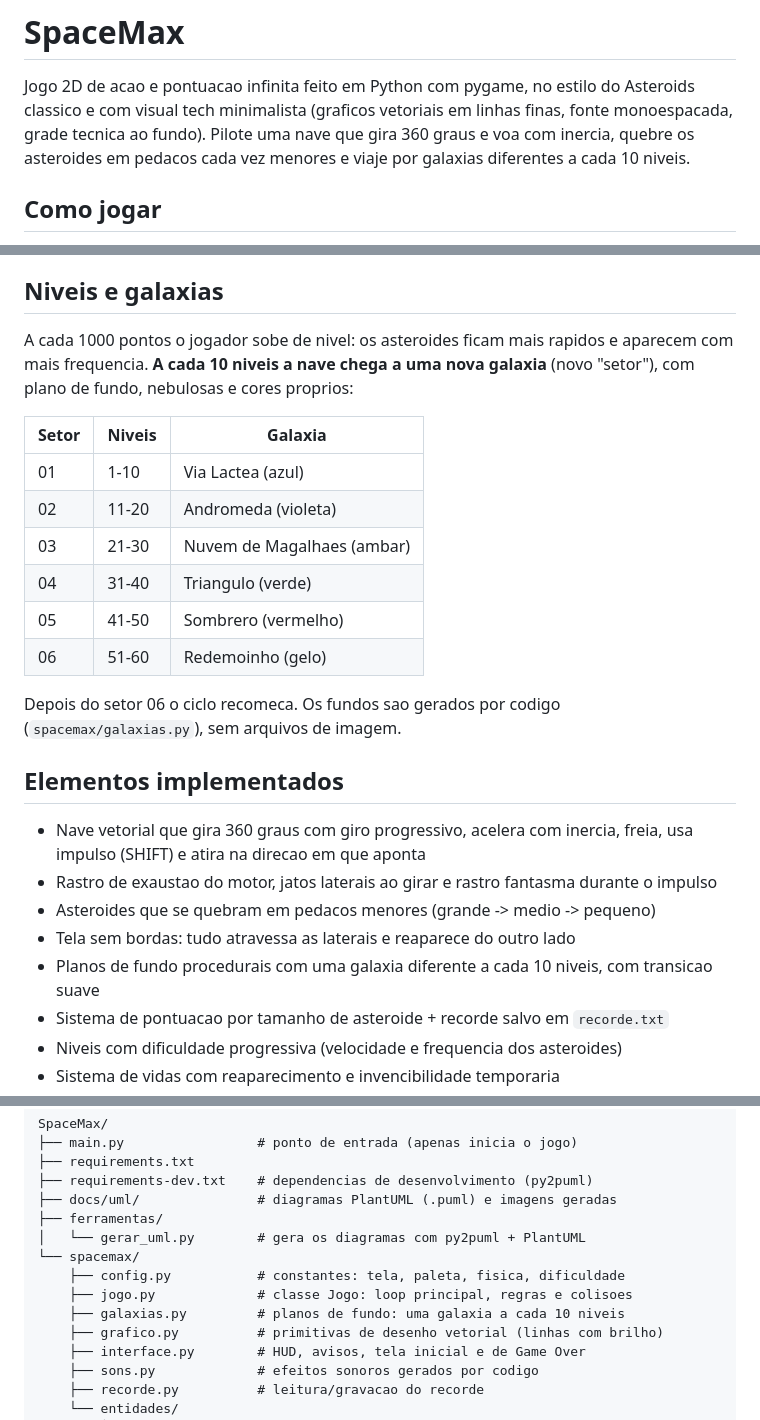
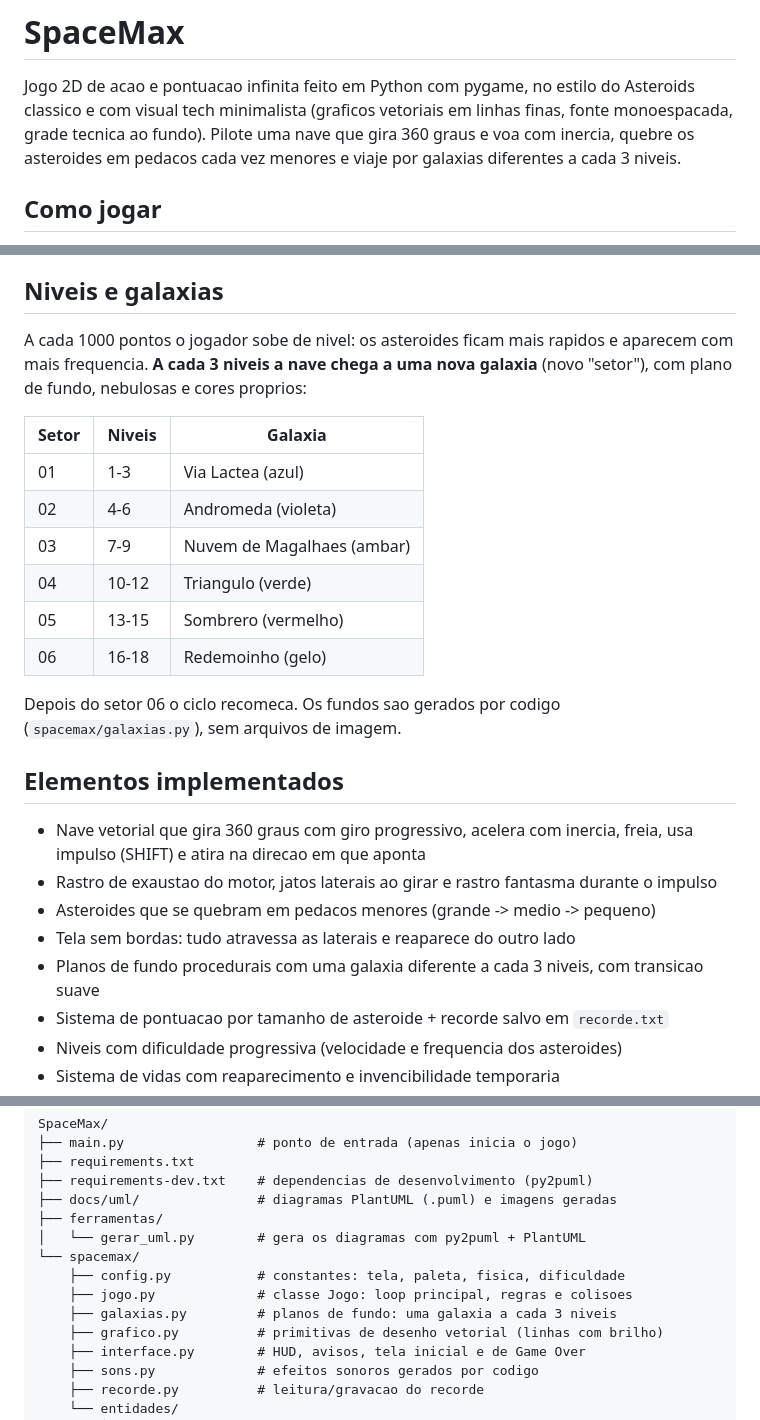
Before and after one commit to viniciussantos184/SpaceMax, a Markdown page: README.md, 3 parts joined by grey strips. Rendered like a GitHub page.

Commit message:
att

```diff
--- a/README.md
+++ b/README.md
@@ -4,7 +4,7 @@ Jogo 2D de acao e pontuacao infinita feito em Python com pygame, no estilo do
 Asteroids classico e com visual tech minimalista (graficos vetoriais em linhas
 finas, fonte monoespacada, grade tecnica ao fundo). Pilote uma nave que gira
 360 graus e voa com inercia, quebre os asteroides em pedacos cada vez menores e
-viaje por galaxias diferentes a cada 10 niveis.
+viaje por galaxias diferentes a cada 3 niveis.
 
 ## Como jogar
 
@@ -35,17 +35,17 @@ que destroi os asteroides em que a nave encostar.
 ## Niveis e galaxias
 
 A cada 1000 pontos o jogador sobe de nivel: os asteroides ficam mais rapidos e
-aparecem com mais frequencia. **A cada 10 niveis a nave chega a uma nova
+aparecem com mais frequencia. **A cada 3 niveis a nave chega a uma nova
 galaxia** (novo "setor"), com plano de fundo, nebulosas e cores proprios:
 
 | Setor | Niveis | Galaxia |
 | --- | --- | --- |
-| 01 | 1-10 | Via Lactea (azul) |
-| 02 | 11-20 | Andromeda (violeta) |
-| 03 | 21-30 | Nuvem de Magalhaes (ambar) |
-| 04 | 31-40 | Triangulo (verde) |
-| 05 | 41-50 | Sombrero (vermelho) |
-| 06 | 51-60 | Redemoinho (gelo) |
+| 01 | 1-3 | Via Lactea (azul) |
+| 02 | 4-6 | Andromeda (violeta) |
+| 03 | 7-9 | Nuvem de Magalhaes (ambar) |
+| 04 | 10-12 | Triangulo (verde) |
+| 05 | 13-15 | Sombrero (vermelho) |
+| 06 | 16-18 | Redemoinho (gelo) |
 
 Depois do setor 06 o ciclo recomeca. Os fundos sao gerados por codigo
 (`spacemax/galaxias.py`), sem arquivos de imagem.
@@ -56,7 +56,7 @@ Depois do setor 06 o ciclo recomeca. Os fundos sao gerados por codigo
 - Rastro de exaustao do motor, jatos laterais ao girar e rastro fantasma durante o impulso
 - Asteroides que se quebram em pedacos menores (grande -> medio -> pequeno)
 - Tela sem bordas: tudo atravessa as laterais e reaparece do outro lado
-- Planos de fundo procedurais com uma galaxia diferente a cada 10 niveis, com transicao suave
+- Planos de fundo procedurais com uma galaxia diferente a cada 3 niveis, com transicao suave
 - Sistema de pontuacao por tamanho de asteroide + recorde salvo em `recorde.txt`
 - Niveis com dificuldade progressiva (velocidade e frequencia dos asteroides)
 - Sistema de vidas com reaparecimento e invencibilidade temporaria
@@ -79,7 +79,7 @@ SpaceMax/
 └── spacemax/
     ├── config.py           # constantes: tela, paleta, fisica, dificuldade
     ├── jogo.py             # classe Jogo: loop principal, regras e colisoes
-    ├── galaxias.py         # planos de fundo: uma galaxia a cada 10 niveis
+    ├── galaxias.py         # planos de fundo: uma galaxia a cada 3 niveis
     ├── grafico.py          # primitivas de desenho vetorial (linhas com brilho)
     ├── interface.py        # HUD, avisos, tela inicial e de Game Over
     ├── sons.py             # efeitos sonoros gerados por codigo
```
Also changed, not shown: docs/uml/imagens/classes.png, docs/uml/imagens/estados.png, docs/uml/imagens/sequencia_partida.png, 5 other files.
